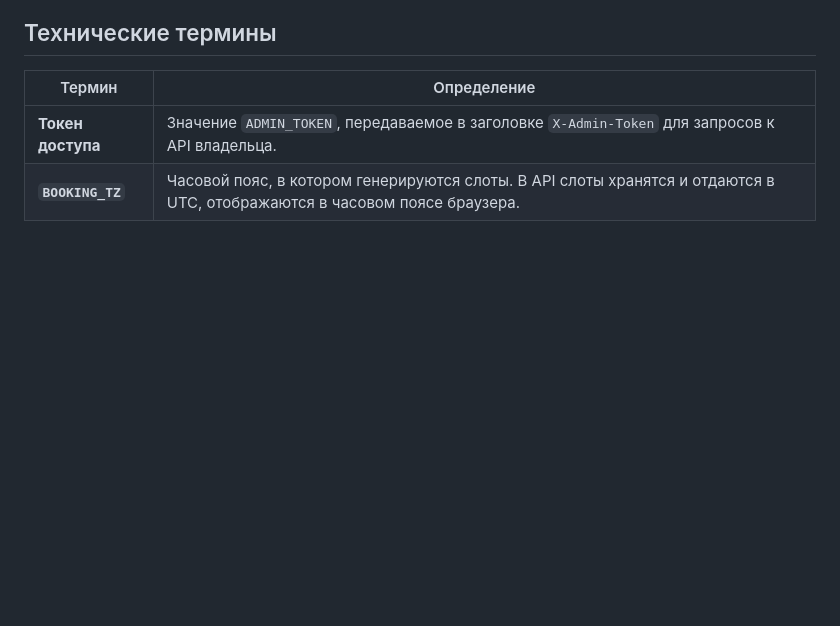
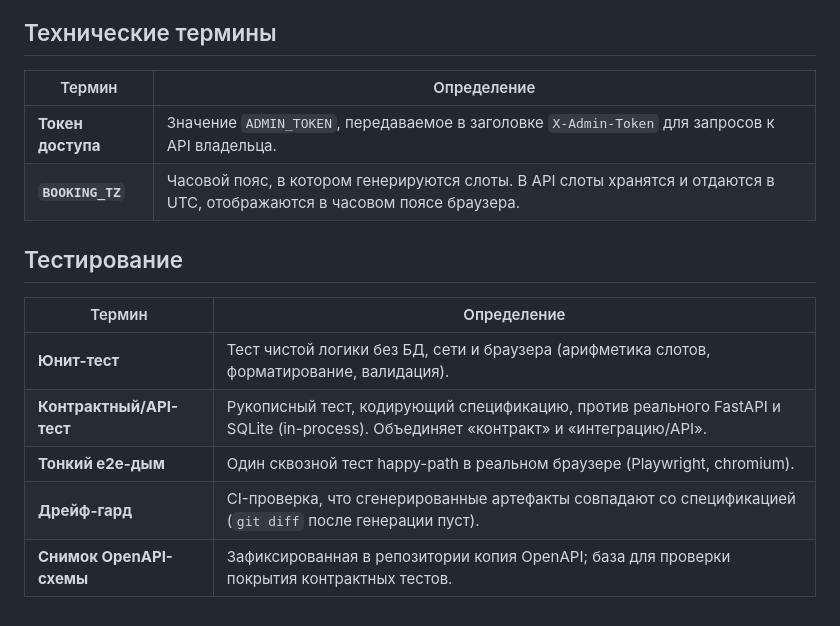
Before and after one commit to JulliyaGorshenina/ai-for-developers-project-386, a Markdown page: GLOSSARY.md, the part around the change. Drawn GitHub-style; blank space fills up the shorter version.

Commit message:
docs: add testing-bounds decision (ADR 0004) and glossary

```diff
--- a/GLOSSARY.md
+++ b/GLOSSARY.md
@@ -31,3 +31,13 @@
 | --- | --- |
 | **Токен доступа** | Значение `ADMIN_TOKEN`, передаваемое в заголовке `X-Admin-Token` для запросов к API владельца. |
 | **`BOOKING_TZ`** | Часовой пояс, в котором генерируются слоты. В API слоты хранятся и отдаются в UTC, отображаются в часовом поясе браузера. |
+
+## Тестирование
+
+| Термин | Определение |
+| --- | --- |
+| **Юнит-тест** | Тест чистой логики без БД, сети и браузера (арифметика слотов, форматирование, валидация). |
+| **Контрактный/API-тест** | Рукописный тест, кодирующий спецификацию, против реального FastAPI и SQLite (in-process). Объединяет «контракт» и «интеграцию/API». |
+| **Тонкий e2e-дым** | Один сквозной тест happy-path в реальном браузере (Playwright, chromium). |
+| **Дрейф-гард** | CI-проверка, что сгенерированные артефакты совпадают со спецификацией (`git diff` после генерации пуст). |
+| **Снимок OpenAPI-схемы** | Зафиксированная в репозитории копия OpenAPI; база для проверки покрытия контрактных тестов. |
```
Also changed, not shown: docs/adr/0004-granicy-testirovaniya.md (added, +57 -0 lines).
